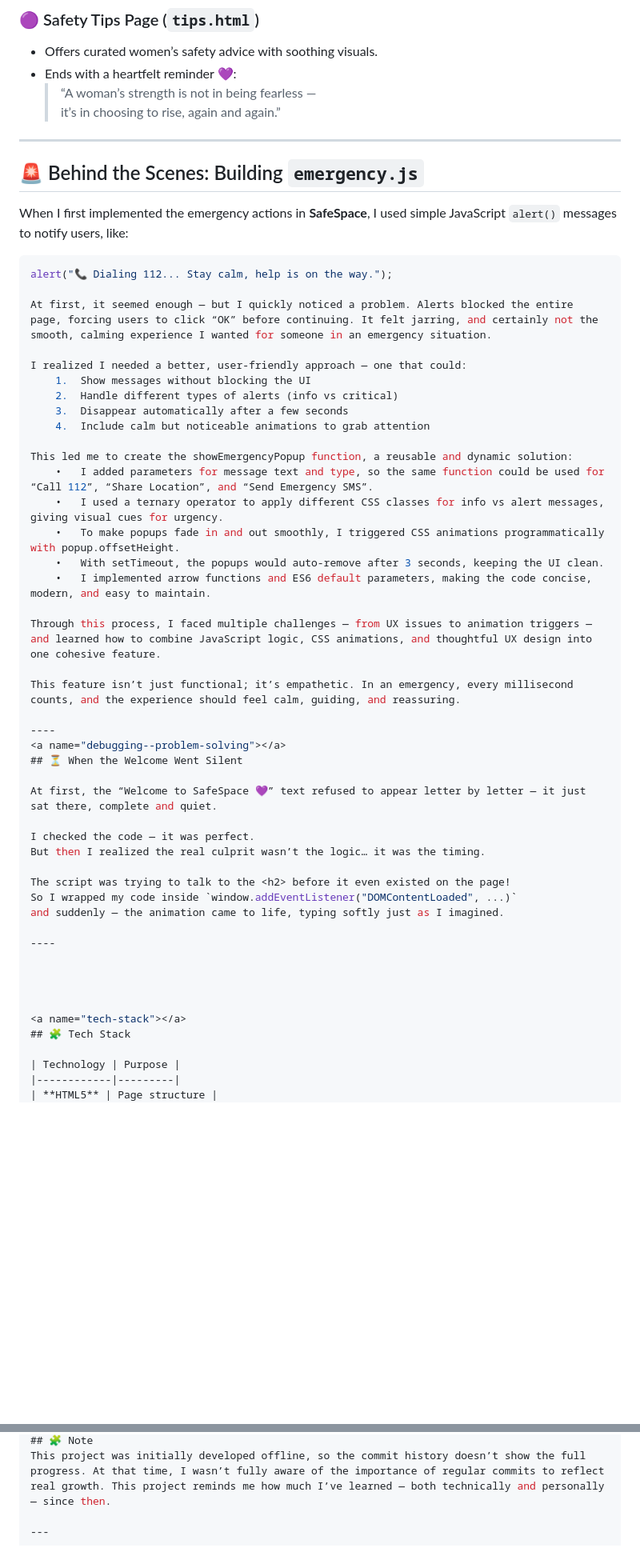
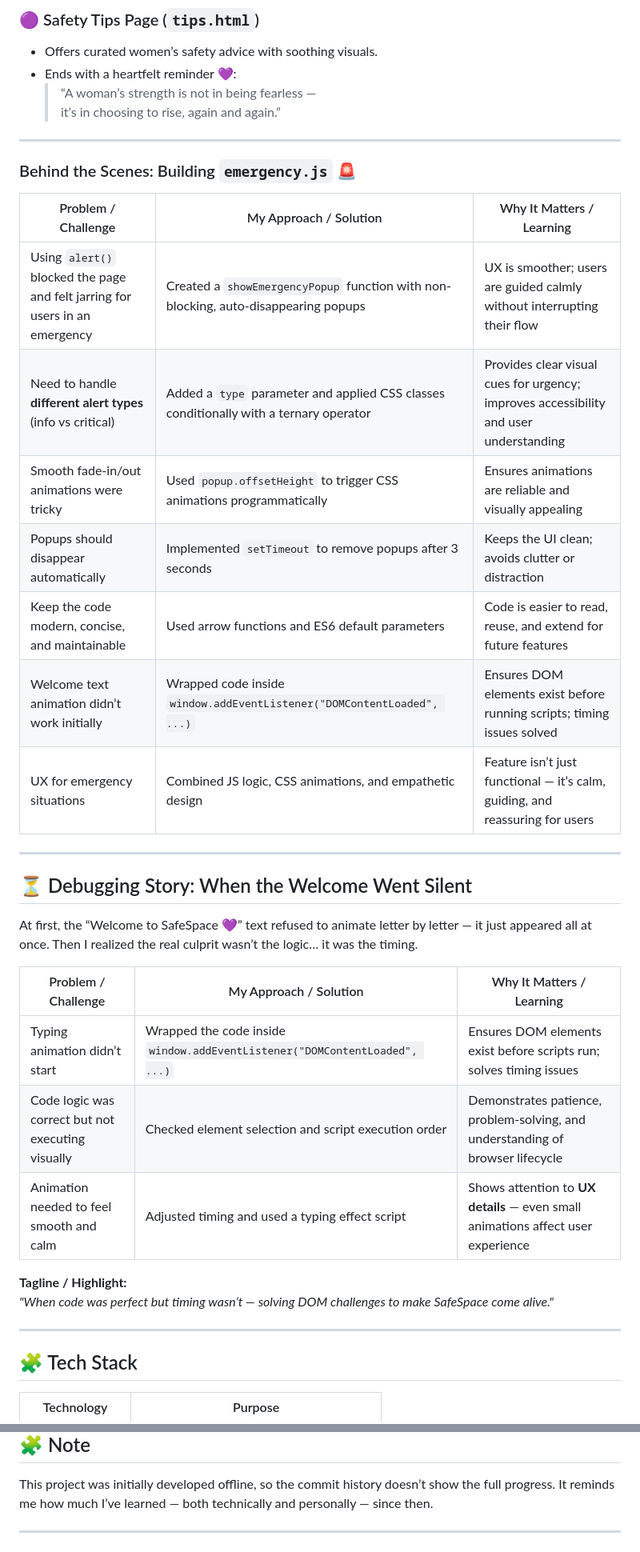
Before and after one commit to sulbha-codes/SafeSpace, a Markdown page: README.md, 2 parts joined by grey strips. Shown at 80% size. Drawn GitHub-style; blank space fills up the shorter version.

Commit message:
docs: Update README with detailed project info

````diff
--- a/README.md
+++ b/README.md
@@ -73,52 +72,36 @@ It’s more than just a web app — it’s a reflection of how technology can be
   > it’s in choosing to rise, again and again.”
 
 ---
-<a name="emergency-js-story"></a>
-## 🚨 Behind the Scenes: Building `emergency.js`
 
-When I first implemented the emergency actions in **SafeSpace**, I used simple JavaScript `alert()` messages to notify users, like:
+### Behind the Scenes: Building `emergency.js` 🚨
 
-```js
-alert("📞 Dialing 112... Stay calm, help is on the way.");
+| Problem / Challenge | My Approach / Solution | Why It Matters / Learning |
+|--------------------|----------------------|--------------------------|
+| Using `alert()` blocked the page and felt jarring for users in an emergency | Created a `showEmergencyPopup` function with non-blocking, auto-disappearing popups | UX is smoother; users are guided calmly without interrupting their flow |
+| Need to handle **different alert types** (info vs critical) | Added a `type` parameter and applied CSS classes conditionally with a ternary operator | Provides clear visual cues for urgency; improves accessibility and user understanding |
+| Smooth fade-in/out animations were tricky | Used `popup.offsetHeight` to trigger CSS animations programmatically | Ensures animations are reliable and visually appealing |
+| Popups should disappear automatically | Implemented `setTimeout` to remove popups after 3 seconds | Keeps the UI clean; avoids clutter or distraction |
+| Keep the code modern, concise, and maintainable | Used arrow functions and ES6 default parameters | Code is easier to read, reuse, and extend for future features |
+| Welcome text animation didn’t work initially | Wrapped code inside `window.addEventListener("DOMContentLoaded", ...)` | Ensures DOM elements exist before running scripts; timing issues solved |
+| UX for emergency situations | Combined JS logic, CSS animations, and empathetic design | Feature isn’t just functional — it’s calm, guiding, and reassuring for users |
 
-At first, it seemed enough — but I quickly noticed a problem. Alerts blocked the entire page, forcing users to click “OK” before continuing. It felt jarring, and certainly not the smooth, calming experience I wanted for someone in an emergency situation.
+---
 
-I realized I needed a better, user-friendly approach — one that could:
-	1.	Show messages without blocking the UI
-	2.	Handle different types of alerts (info vs critical)
-	3.	Disappear automatically after a few seconds
-	4.	Include calm but noticeable animations to grab attention
+## ⏳ Debugging Story: When the Welcome Went Silent
 
-This led me to create the showEmergencyPopup function, a reusable and dynamic solution:
-	•	I added parameters for message text and type, so the same function could be used for “Call 112”, “Share Location”, and “Send Emergency SMS”.
-	•	I used a ternary operator to apply different CSS classes for info vs alert messages, giving visual cues for urgency.
-	•	To make popups fade in and out smoothly, I triggered CSS animations programmatically with popup.offsetHeight.
-	•	With setTimeout, the popups would auto-remove after 3 seconds, keeping the UI clean.
-	•	I implemented arrow functions and ES6 default parameters, making the code concise, modern, and easy to maintain.
+At first, the “Welcome to SafeSpace 💜” text refused to animate letter by letter — it just appeared all at once. Then I realized the real culprit wasn’t the logic… it was the timing.
 
-Through this process, I faced multiple challenges — from UX issues to animation triggers — and learned how to combine JavaScript logic, CSS animations, and thoughtful UX design into one cohesive feature.
+| Problem / Challenge | My Approach / Solution | Why It Matters / Learning |
+|--------------------|----------------------|--------------------------|
+| Typing animation didn’t start | Wrapped the code inside `window.addEventListener("DOMContentLoaded", ...)` | Ensures DOM elements exist before scripts run; solves timing issues |
+| Code logic was correct but not executing visually | Checked element selection and script execution order | Demonstrates patience, problem-solving, and understanding of browser lifecycle |
+| Animation needed to feel smooth and calm | Adjusted timing and used a typing effect script | Shows attention to **UX details** — even small animations affect user experience |
 
-This feature isn’t just functional; it’s empathetic. In an emergency, every millisecond counts, and the experience should feel calm, guiding, and reassuring.
+**Tagline / Highlight:**
+*"When code was perfect but timing wasn’t — solving DOM challenges to make SafeSpace come alive."*
 
-----
-<a name="debugging--problem-solving"></a>
-## ⏳ When the Welcome Went Silent
+---
 
-At first, the “Welcome to SafeSpace 💜” text refused to appear letter by letter — it just sat there, complete and quiet.
-
-I checked the code — it was perfect.
-But then I realized the real culprit wasn’t the logic… it was the timing.
-
-The script was trying to talk to the <h2> before it even existed on the page!
-So I wrapped my code inside `window.addEventListener("DOMContentLoaded", ...)`
-and suddenly — the animation came to life, typing softly just as I imagined.
-
-----
-
-
-
-
-<a name="tech-stack"></a>
 ## 🧩 Tech Stack
 
 | Technology | Purpose |
@@ -183,5 +183,5 @@ for every woman who deserves to feel safe — and every developer who believes *
 ## 🧩 Note
-This project was initially developed offline, so the commit history doesn’t show the full progress. At that time, I wasn’t fully aware of the importance of regular commits to reflect real growth. This project reminds me how much I’ve learned — both technically and personally — since then.
+This project was initially developed offline, so the commit history doesn’t show the full progress. It reminds me how much I’ve learned — both technically and personally — since then.
 
 ---
 
````
Also changed, not shown: other parts of README.md (+42 -29 lines).
